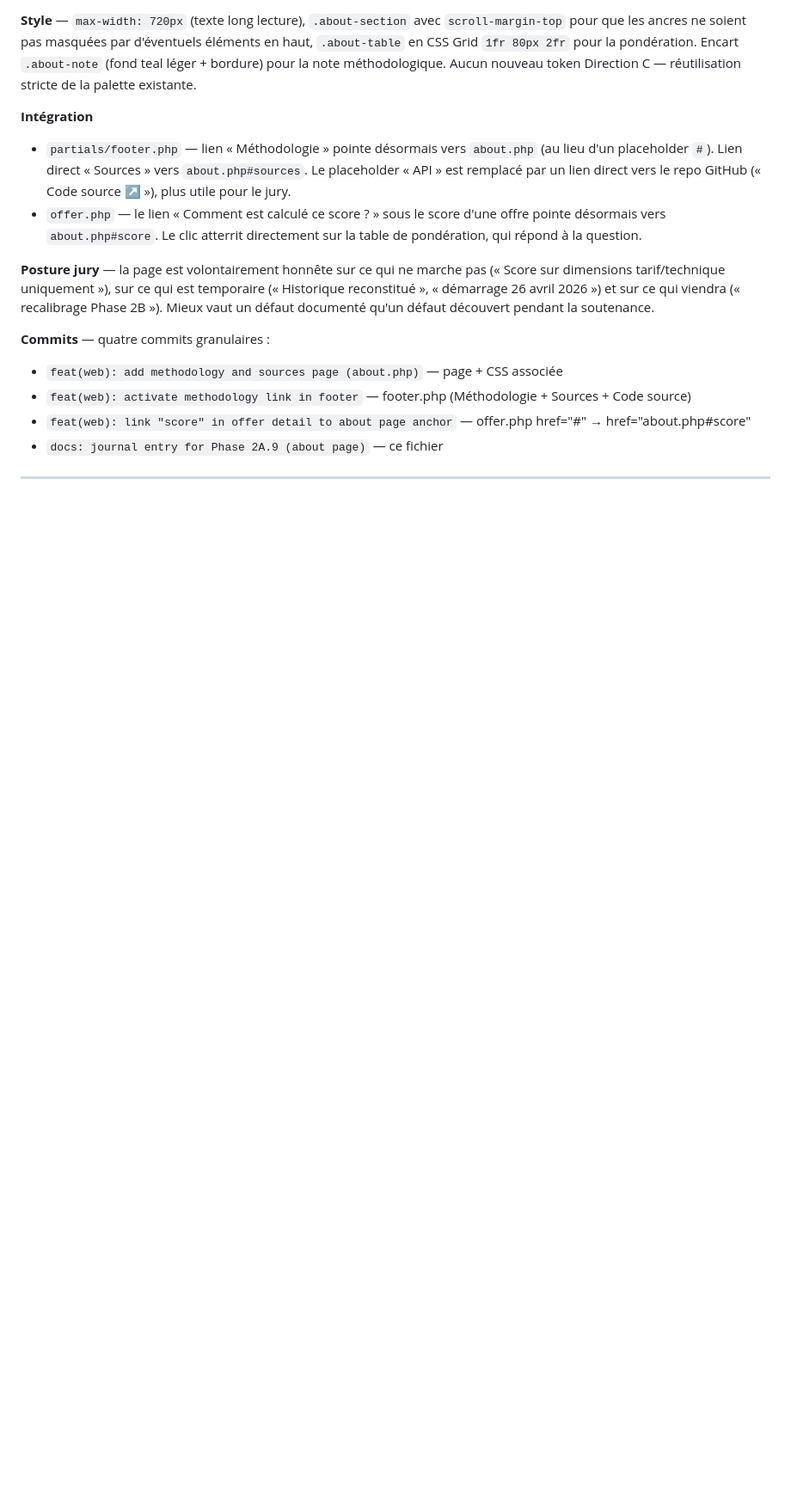
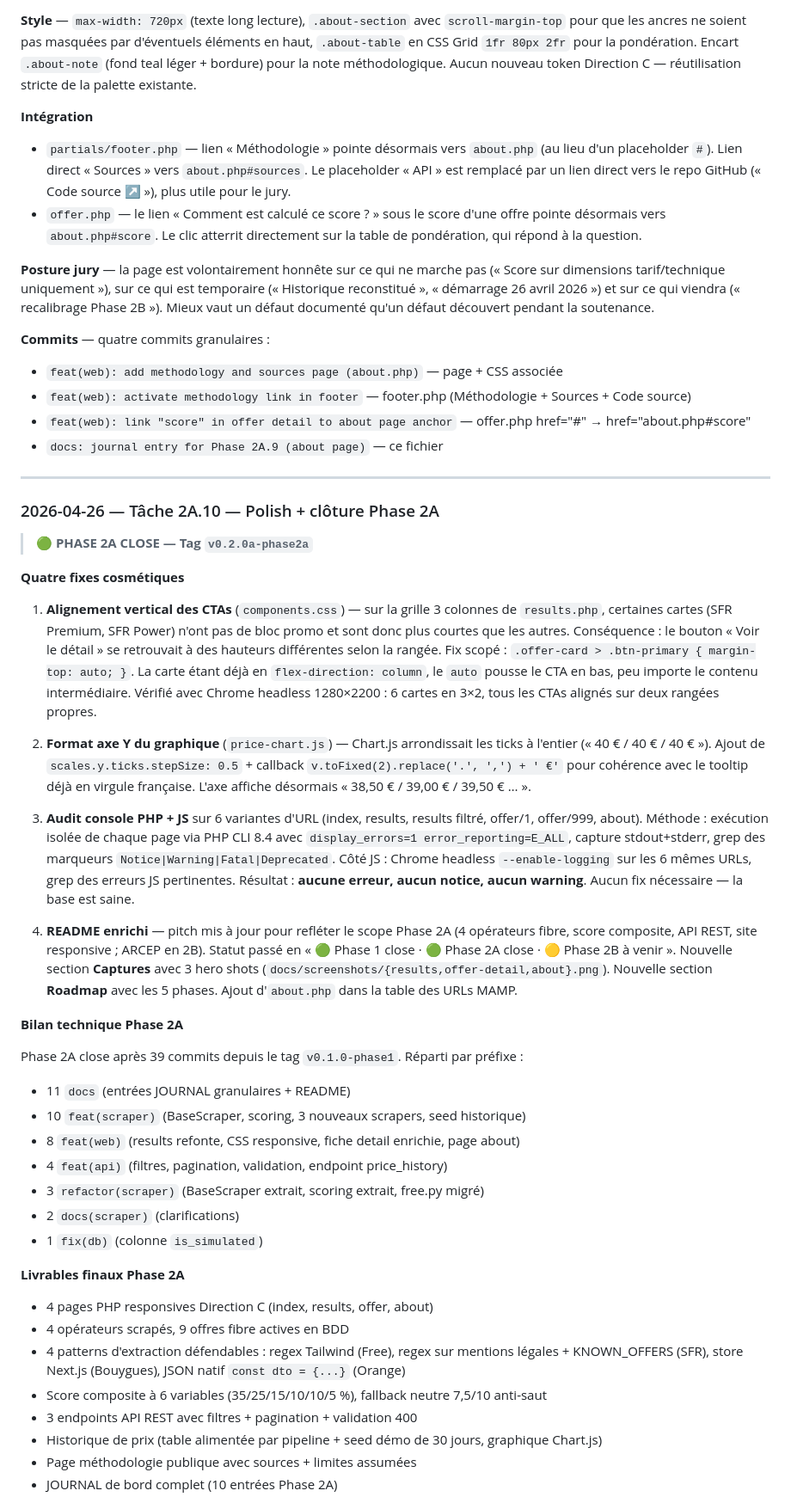
Before and after one commit to Bastagas/telecom-comparator-fr, a Markdown page: JOURNAL.md, the part around one of its changes. Shown at 86% size. GitHub-like rendering; blank space fills up the shorter version.

Commit message:
docs: journal entry for Phase 2A.10 (close)
Co-Authored-By: Claude Opus 4.7 (1M context) <noreply@anthropic.com>

```diff
--- a/JOURNAL.md
+++ b/JOURNAL.md
@@ -416,3 +416,38 @@ Cette logique évite la saturation si on scrape plusieurs fois par jour sans cha
 
 ---
 
+### 2026-04-26 — Tâche 2A.10 — Polish + clôture Phase 2A
+
+> 🟢 **PHASE 2A CLOSE — Tag `v0.2.0a-phase2a`**
+
+**Quatre fixes cosmétiques**
+
+1. **Alignement vertical des CTAs** (`components.css`) — sur la grille 3 colonnes de `results.php`, certaines cartes (SFR Premium, SFR Power) n'ont pas de bloc promo et sont donc plus courtes que les autres. Conséquence : le bouton « Voir le détail » se retrouvait à des hauteurs différentes selon la rangée. Fix scopé : `.offer-card > .btn-primary { margin-top: auto; }`. La carte étant déjà en `flex-direction: column`, le `auto` pousse le CTA en bas, peu importe le contenu intermédiaire. Vérifié avec Chrome headless 1280×2200 : 6 cartes en 3×2, tous les CTAs alignés sur deux rangées propres.
+
+2. **Format axe Y du graphique** (`price-chart.js`) — Chart.js arrondissait les ticks à l'entier (« 40 € / 40 € / 40 € »). Ajout de `scales.y.ticks.stepSize: 0.5` + callback `v.toFixed(2).replace('.', ',') + ' €'` pour cohérence avec le tooltip déjà en virgule française. L'axe affiche désormais « 38,50 € / 39,00 € / 39,50 € … ».
+
+3. **Audit console PHP + JS** sur 6 variantes d'URL (index, results, results filtré, offer/1, offer/999, about). Méthode : exécution isolée de chaque page via PHP CLI 8.4 avec `display_errors=1 error_reporting=E_ALL`, capture stdout+stderr, grep des marqueurs `Notice|Warning|Fatal|Deprecated`. Côté JS : Chrome headless `--enable-logging` sur les 6 mêmes URLs, grep des erreurs JS pertinentes. Résultat : **aucune erreur, aucun notice, aucun warning**. Aucun fix nécessaire — la base est saine.
+
+4. **README enrichi** — pitch mis à jour pour refléter le scope Phase 2A (4 opérateurs fibre, score composite, API REST, site responsive ; ARCEP en 2B). Statut passé en « 🟢 Phase 1 close · 🟢 Phase 2A close · 🟡 Phase 2B à venir ». Nouvelle section **Captures** avec 3 hero shots (`docs/screenshots/{results,offer-detail,about}.png`). Nouvelle section **Roadmap** avec les 5 phases. Ajout d'`about.php` dans la table des URLs MAMP.
+
+**Bilan technique Phase 2A**
+
+Phase 2A close après 39 commits depuis le tag `v0.1.0-phase1`. Réparti par préfixe :
+- 11 `docs` (entrées JOURNAL granulaires + README)
+- 10 `feat(scraper)` (BaseScraper, scoring, 3 nouveaux scrapers, seed historique)
+- 8 `feat(web)` (results refonte, CSS responsive, fiche detail enrichie, page about)
+- 4 `feat(api)` (filtres, pagination, validation, endpoint price_history)
+- 3 `refactor(scraper)` (BaseScraper extrait, scoring extrait, free.py migré)
+- 2 `docs(scraper)` (clarifications)
+- 1 `fix(db)` (colonne `is_simulated`)
+
+**Livrables finaux Phase 2A**
+- 4 pages PHP responsives Direction C (index, results, offer, about)
+- 4 opérateurs scrapés, 9 offres fibre actives en BDD
+- 4 patterns d'extraction défendables : regex Tailwind (Free), regex sur mentions légales + KNOWN_OFFERS (SFR), store Next.js (Bouygues), JSON natif `const dto = {...}` (Orange)
+- Score composite à 6 variables (35/25/15/10/10/5 %), fallback neutre 7,5/10 anti-saut
+- 3 endpoints API REST avec filtres + pagination + validation 400
+- Historique de prix (table alimentée par pipeline + seed démo de 30 jours, graphique Chart.js)
+- Page méthodologie publique avec sources + limites assumées
+- JOURNAL de bord complet (10 entrées Phase 2A)
+
```
Also changed, not shown: other parts of JOURNAL.md (+24 -0 lines).
